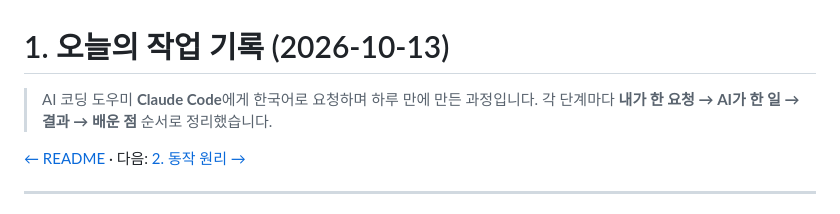
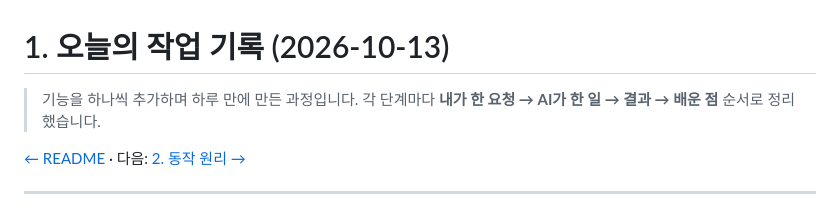
Before and after one commit to leesm3528-netizen/dragonball-pc, a Markdown page: docs/01-작업기록.md, the part around the change. GitHub-like rendering.

```diff
--- a/docs/01-작업기록.md
+++ b/docs/01-작업기록.md
@@ -1,6 +1,6 @@
 # 1. 오늘의 작업 기록 (2026-10-13)
 
-> AI 코딩 도우미 **Claude Code**에게 한국어로 요청하며 하루 만에 만든 과정입니다.
+> 기능을 하나씩 추가하며 하루 만에 만든 과정입니다.
 > 각 단계마다 **내가 한 요청 → AI가 한 일 → 결과 → 배운 점** 순서로 정리했습니다.
 
 [← README](../README.md) · 다음: [2. 동작 원리 →](02-동작원리.md)
```
Also changed, not shown: README.md (+1 -1 lines).
